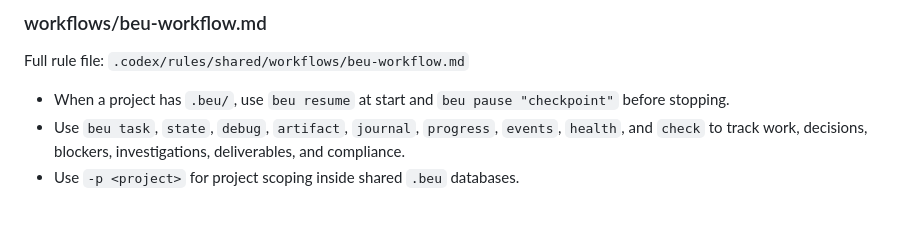
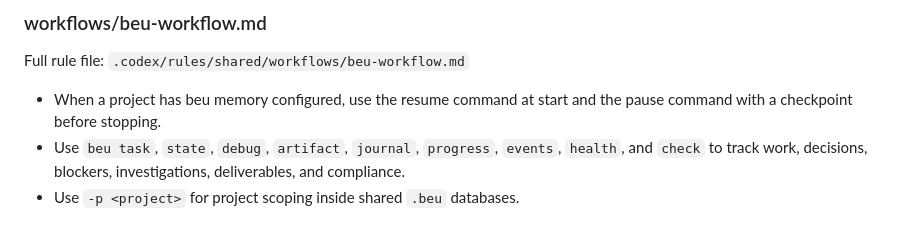
Before and after one commit to Shuozeli/ai-video-framework, a Markdown page: AGENTS.md, the part around the change. Drawn GitHub-style.

```diff
--- a/AGENTS.md
+++ b/AGENTS.md
@@ -107,7 +107,7 @@ Full rule file: `.codex/rules/shared/workflows/agent-driven-learning.md`
 
 Full rule file: `.codex/rules/shared/workflows/beu-workflow.md`
 
-- When a project has `.beu/`, use `beu resume` at start and `beu pause "checkpoint"` before stopping.
+- When a project has beu memory configured, use the resume command at start and the pause command with a checkpoint before stopping.
 - Use `beu task`, `state`, `debug`, `artifact`, `journal`, `progress`, `events`, `health`, and `check` to track work, decisions, blockers, investigations, deliverables, and compliance.
 - Use `-p <project>` for project scoping inside shared `.beu` databases.
 
```
Also changed, not shown: 2 other files.
